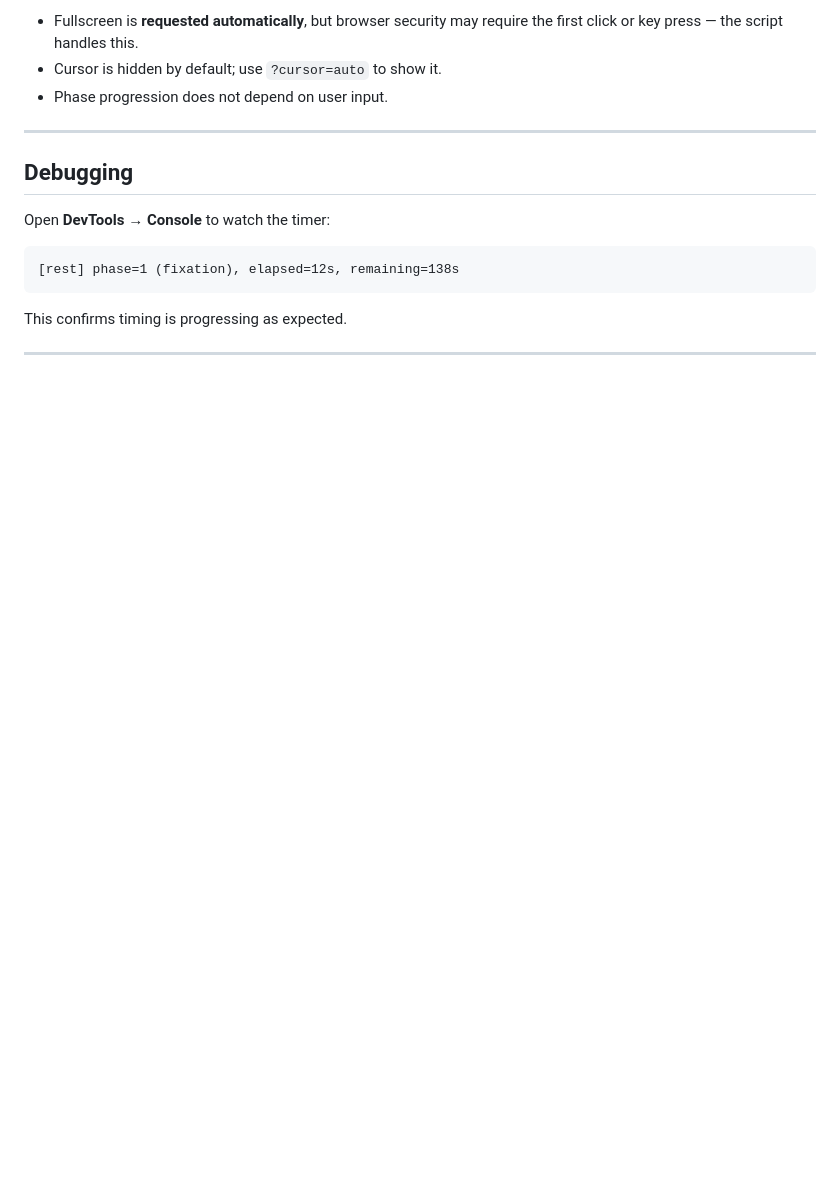
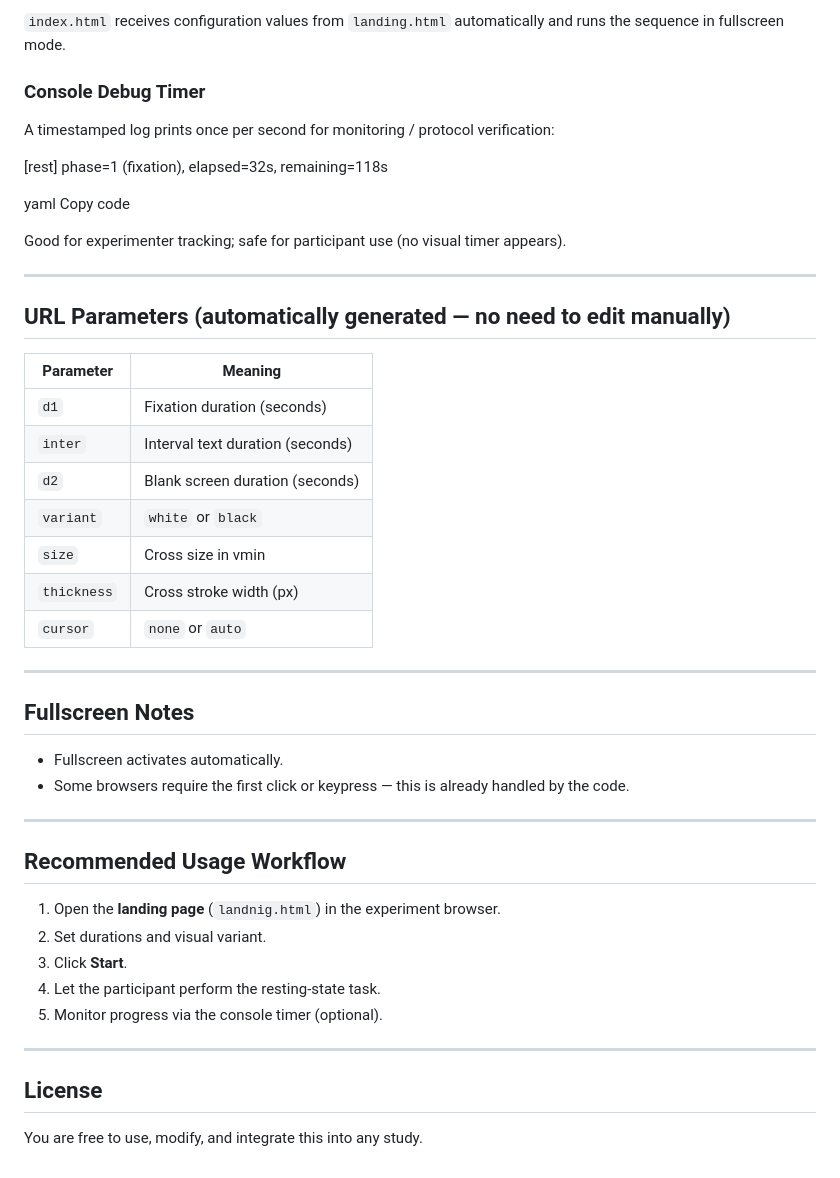
Before and after one commit to MarkoNeuro/resting_state_screen, a Markdown page: README.md, the part around the change printed below. Drawn GitHub-style; blank space fills up the shorter version.

````diff
--- a/README.md
+++ b/README.md
@@ -78,18 +60,49 @@ https://<your-username>.github.io/<repo>/?d1=5&d2=3&d3=4
 
-* Fullscreen is **requested automatically**, but browser security may require the first click or key press — the script handles this.
-* Cursor is hidden by default; use `?cursor=auto` to show it.
-* Phase progression does not depend on user input.
+`index.html` receives configuration values from `landing.html` automatically and runs the sequence in fullscreen mode.
+
+### Console Debug Timer
+
+A timestamped log prints once per second for monitoring / protocol verification:
+
+[rest] phase=1 (fixation), elapsed=32s, remaining=118s
+
+yaml
+Copy code
+
+Good for experimenter tracking; safe for participant use (no visual timer appears).
 
 ---
 
-## Debugging
+## URL Parameters (automatically generated — no need to edit manually)
 
-Open **DevTools → Console** to watch the timer:
-
-```
-[rest] phase=1 (fixation), elapsed=12s, remaining=138s
-```
-
-This confirms timing is progressing as expected.
+| Parameter | Meaning |
+|----------|---------|
+| `d1` | Fixation duration (seconds) |
+| `inter` | Interval text duration (seconds) |
+| `d2` | Blank screen duration (seconds) |
+| `variant` | `white` or `black` |
+| `size` | Cross size in vmin |
+| `thickness` | Cross stroke width (px) |
+| `cursor` | `none` or `auto` |
 
 ---
+
+## Fullscreen Notes
+
+- Fullscreen activates automatically.
+- Some browsers require the first click or keypress — this is already handled by the code.
+
+---
+
+## Recommended Usage Workflow
+
+1. Open the **landing page** (`landnig.html`) in the experiment browser.
+2. Set durations and visual variant.
+3. Click **Start**.
+4. Let the participant perform the resting-state task.
+5. Monitor progress via the console timer (optional).
+
+---
+
+## License
+You are free to use, modify, and integrate this into any study.
````
Also changed, not shown: other parts of README.md (+35 -53 lines).
